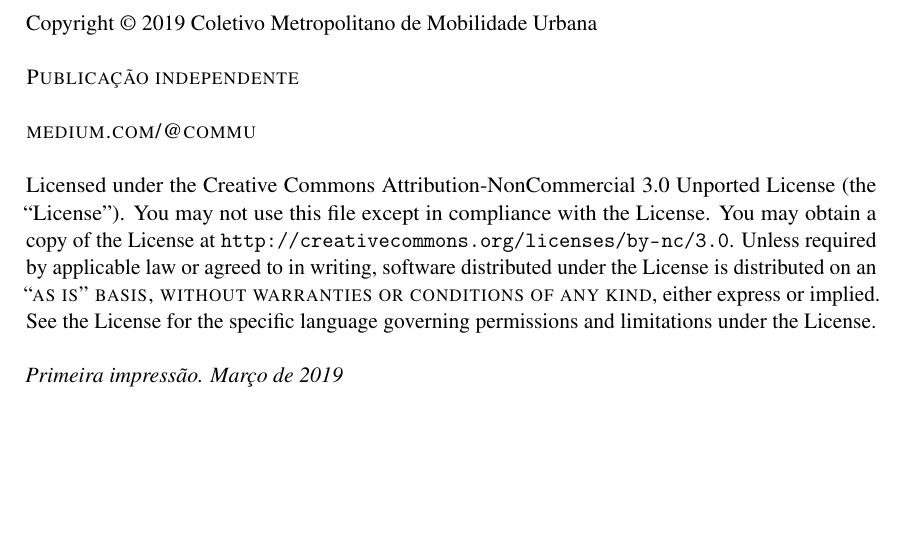
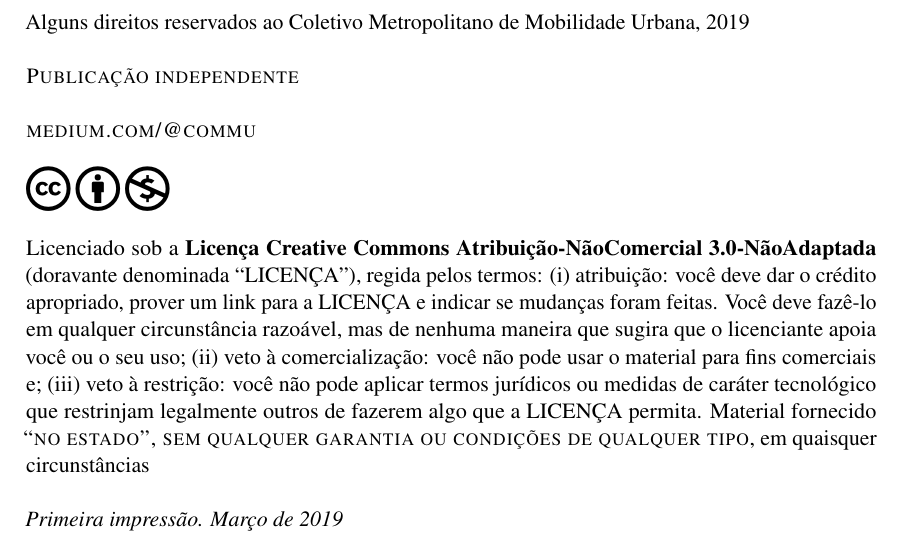
Before and after one commit to caiocco/commu-Privatizacao_CPTM, a LaTeX book (main.tex): part of page 2 of 23, cut at the place of the change, the shorter picture padded with empty space. Compiled offline with pdfLaTeX.

Commit message:
Atualização na licença (agora em português e com ícones CC)

```diff
--- a/main.tex
+++ b/main.tex
@@ -45,6 +45,8 @@
 
 \documentclass[11pt,fleqn]{book} % Default font size and left-justified equations
 
+\usepackage{ccicons}
+
 %----------------------------------------------------------------------------------------
 
 \input{structure} % Insert the commands.tex file which contains the majority of the structure behind the template
@@ -78,13 +80,15 @@
 ~\vfill
 \thispagestyle{empty}
 
-\noindent Copyright \copyright\ 2019 Coletivo Metropolitano de Mobilidade Urbana \\ % Copyright notice
+\noindent Alguns direitos reservados ao Coletivo Metropolitano de Mobilidade Urbana, 2019 \\ % Informações de direitos
 
-\noindent \textsc{Publicação independente}\\ % Publisher
+\noindent \textsc{Publicação independente}\\ % Publicador
 
 \noindent \textsc{medium.com/@commu}\\ %  URL
 
-\noindent Licensed under the Creative Commons Attribution-NonCommercial 3.0 Unported License (the ``License''). You may not use this file except in compliance with the License. You may obtain a copy of the License at \url{http://creativecommons.org/licenses/by-nc/3.0}. Unless required by applicable law or agreed to in writing, software distributed under the License is distributed on an \textsc{``as is'' basis, without warranties or conditions of any kind}, either express or implied. See the License for the specific language governing permissions and limitations under the License.\\ % License information
+\noindent {\Huge \ccbync} \\
+
+\noindent Licenciado sob a \textbf{Licença Creative Commons Atribuição-NãoComercial 3.0-NãoAdaptada} (doravante denominada ``LICENÇA''), regida pelos termos: (i) atribuição: você deve dar o crédito apropriado, prover um link para a LICENÇA e indicar se mudanças foram feitas. Você deve fazê-lo em qualquer circunstância razoável, mas de nenhuma maneira que sugira que o licenciante apoia você ou o seu uso; (ii) veto à comercialização: você não pode usar o material para fins comerciais e; (iii) veto à restrição: você não pode aplicar termos jurídicos ou medidas de caráter tecnológico que restrinjam legalmente outros de fazerem algo que a LICENÇA permita. Material fornecido \textsc{``no estado'', sem qualquer garantia ou condições de qualquer tipo}, em quaisquer circunstâncias \\ % Informações de licensiamento
 
 \noindent \textit{Primeira impressão. Março de 2019} % Impressão/data da edição
 
```
